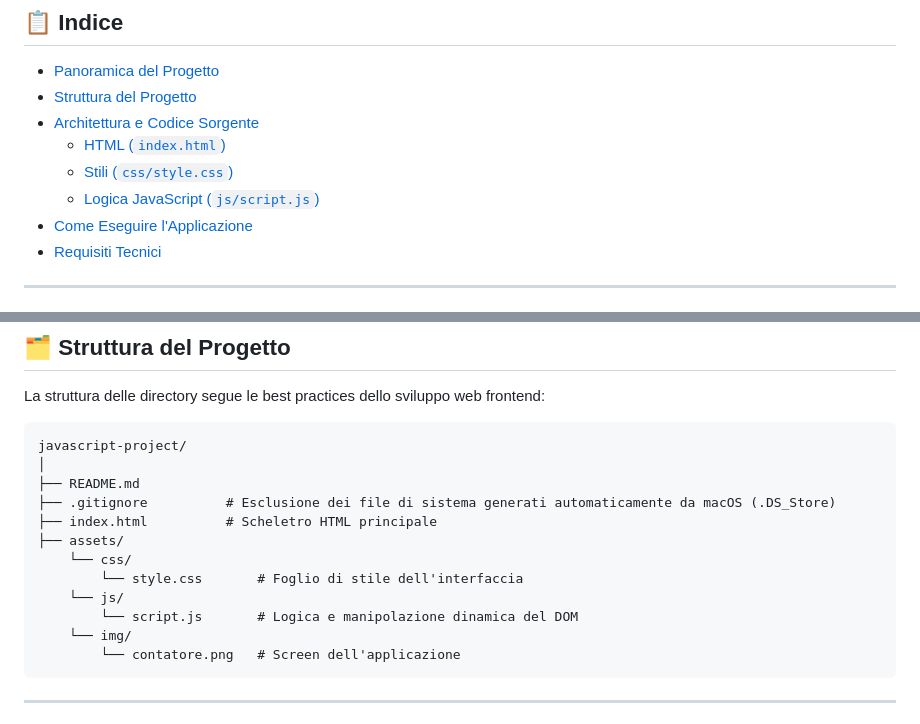
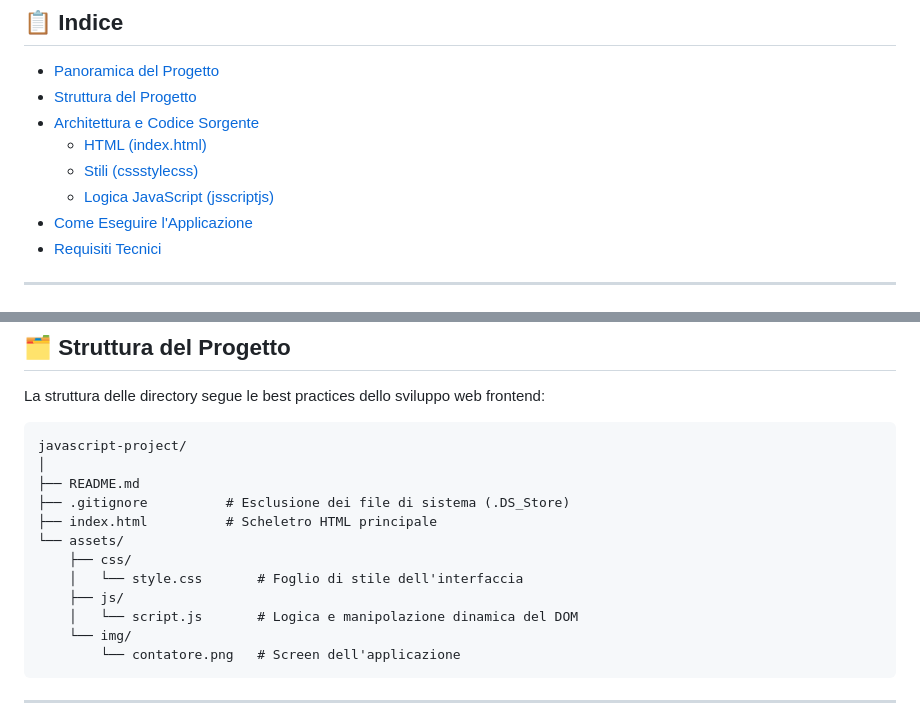
Before and after one commit to aangelicaricci/javascript-project, a Markdown page: README.md, 2 parts joined by grey strips. Rendered like a GitHub page.

````diff
--- a/README.md
+++ b/README.md
@@ -12,9 +14,9 @@ Sviluppo di un'applicazione web interattiva con **Vanilla JavaScript** e **CSS3*
 - [Panoramica del Progetto](#panoramica-del-progetto)
 - [Struttura del Progetto](#struttura-del-progetto)
 - [Architettura e Codice Sorgente](#architettura-e-codice-sorgente)
-  - [HTML (`index.html`)](#html-indexhtml)
-  - [Stili (`css/style.css`)](#stili-cssstylecss)
-  - [Logica JavaScript (`js/script.js`)](#logica-javascript-jsscriptjs)
+  - [HTML (index.html)](#html-indexhtml)
+  - [Stili (cssstylecss)](#stili-cssstylecss)
+  - [Logica JavaScript (jsscriptjs)](#logica-javascript-jsscriptjs)
 - [Come Eseguire l'Applicazione](#come-eseguire-lapplicazione)
 - [Requisiti Tecnici](#requisiti-tecnici)
 
@@ -34,13 +36,13 @@ La struttura delle directory segue le best practices dello sviluppo web frontend
 javascript-project/
 │
 ├── README.md
-├── .gitignore          # Esclusione dei file di sistema generati automaticamente da macOS (.DS_Store)
+├── .gitignore          # Esclusione dei file di sistema (.DS_Store)
 ├── index.html          # Scheletro HTML principale
-├── assets/
-    └── css/
-        └── style.css       # Foglio di stile dell'interfaccia
-    └── js/
-        └── script.js       # Logica e manipolazione dinamica del DOM
+└── assets/
+    ├── css/
+    │   └── style.css       # Foglio di stile dell'interfaccia
+    ├── js/
+    │   └── script.js       # Logica e manipolazione dinamica del DOM
     └── img/
         └── contatore.png   # Screen dell'applicazione
 ```
````
Also changed, not shown: other parts of README.md (+7 -5 lines).
